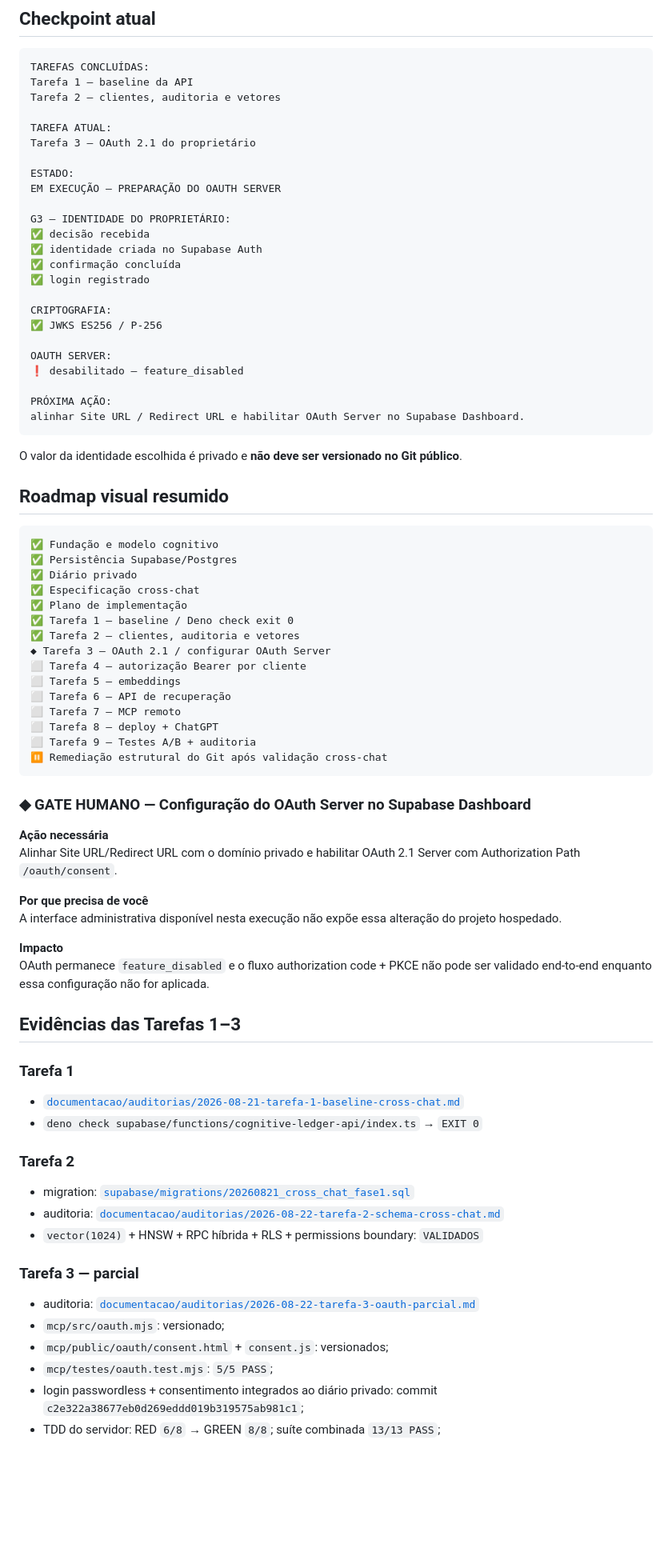
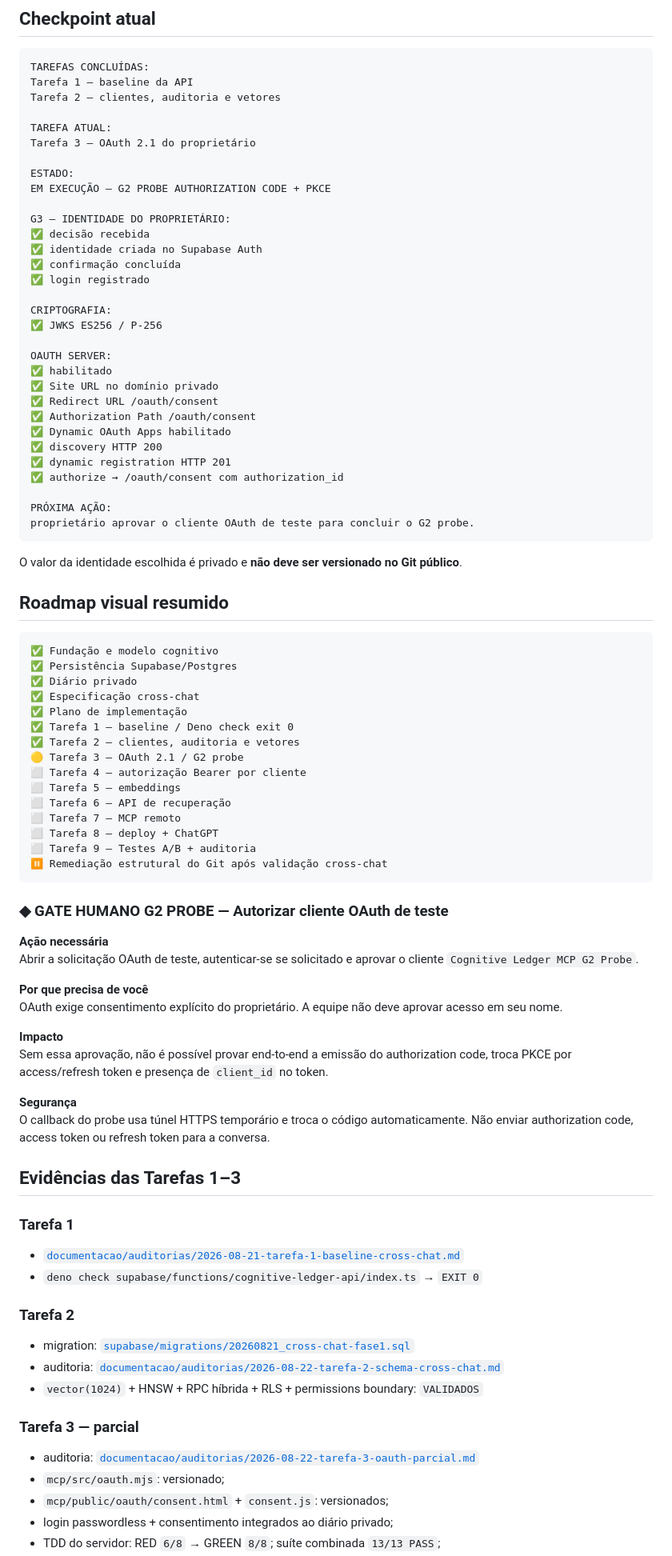
Before and after one commit to leon337/cognitive-ledger, a Markdown page: README.md, the part around one of its changes. Shown at 80% size. Rendered like a GitHub page; blank space fills up the shorter version.

Commit message:
docs: sincronizar branch com g2 probe

````diff
--- a/README.md
+++ b/README.md
@@ -49,7 +49,7 @@ TAREFA ATUAL:
 Tarefa 3 — OAuth 2.1 do proprietário
 
 ESTADO:
-EM EXECUÇÃO — PREPARAÇÃO DO OAUTH SERVER
+EM EXECUÇÃO — G2 PROBE AUTHORIZATION CODE + PKCE
 
 G3 — IDENTIDADE DO PROPRIETÁRIO:
 ✅ decisão recebida
@@ -61,10 +61,17 @@ CRIPTOGRAFIA:
 ✅ JWKS ES256 / P-256
 
 OAUTH SERVER:
-❗ desabilitado — feature_disabled
+✅ habilitado
+✅ Site URL no domínio privado
+✅ Redirect URL /oauth/consent
+✅ Authorization Path /oauth/consent
+✅ Dynamic OAuth Apps habilitado
+✅ discovery HTTP 200
+✅ dynamic registration HTTP 201
+✅ authorize → /oauth/consent com authorization_id
 
 PRÓXIMA AÇÃO:
-alinhar Site URL / Redirect URL e habilitar OAuth Server no Supabase Dashboard.
+proprietário aprovar o cliente OAuth de teste para concluir o G2 probe.
 ```
 
 O valor da identidade escolhida é privado e **não deve ser versionado no Git público**.
@@ -79,7 +86,7 @@ O valor da identidade escolhida é privado e **não deve ser versionado no Git p
 ✅ Plano de implementação
 ✅ Tarefa 1 — baseline / Deno check exit 0
 ✅ Tarefa 2 — clientes, auditoria e vetores
-◆ Tarefa 3 — OAuth 2.1 / configurar OAuth Server
+🟡 Tarefa 3 — OAuth 2.1 / G2 probe
 ⬜ Tarefa 4 — autorização Bearer por cliente
 ⬜ Tarefa 5 — embeddings
 ⬜ Tarefa 6 — API de recuperação
@@ -89,16 +96,19 @@ O valor da identidade escolhida é privado e **não deve ser versionado no Git p
 ⏸️ Remediação estrutural do Git após validação cross-chat
 ```
 
-### ◆ GATE HUMANO — Configuração do OAuth Server no Supabase Dashboard
+### ◆ GATE HUMANO G2 PROBE — Autorizar cliente OAuth de teste
 
 **Ação necessária**
-Alinhar Site URL/Redirect URL com o domínio privado e habilitar OAuth 2.1 Server com Authorization Path `/oauth/consent`.
+Abrir a solicitação OAuth de teste, autenticar-se se solicitado e aprovar o cliente `Cognitive Ledger MCP G2 Probe`.
 
 **Por que precisa de você**
-A interface administrativa disponível nesta execução não expõe essa alteração do projeto hospedado.
+OAuth exige consentimento explícito do proprietário. A equipe não deve aprovar acesso em seu nome.
 
 **Impacto**
-OAuth permanece `feature_disabled` e o fluxo authorization code + PKCE não pode ser validado end-to-end enquanto essa configuração não for aplicada.
+Sem essa aprovação, não é possível provar end-to-end a emissão do authorization code, troca PKCE por access/refresh token e presença de `client_id` no token.
+
+**Segurança**
+O callback do probe usa túnel HTTPS temporário e troca o código automaticamente. Não enviar authorization code, access token ou refresh token para a conversa.
 
 ## Evidências das Tarefas 1–3
 
@@ -109,7 +119,7 @@ OAuth permanece `feature_disabled` e o fluxo authorization code + PKCE não pode
 
 ### Tarefa 2
 
-- migration: [`supabase/migrations/20260821_cross_chat_fase1.sql`](supabase/migrations/20260821_cross_chat_fase1.sql)
+- migration: [`supabase/migrations/20260821_cross-chat-fase1.sql`](supabase/migrations/20260821_cross-chat-fase1.sql)
 - auditoria: [`documentacao/auditorias/2026-08-22-tarefa-2-schema-cross-chat.md`](documentacao/auditorias/2026-08-22-tarefa-2-schema-cross-chat.md)
 - `vector(1024)` + HNSW + RPC híbrida + RLS + permissions boundary: `VALIDADOS`
 
@@ -118,6 +128,5 @@ OAuth permanece `feature_disabled` e o fluxo authorization code + PKCE não pode
 - auditoria: [`documentacao/auditorias/2026-08-22-tarefa-3-oauth-parcial.md`](documentacao/auditorias/2026-08-22-tarefa-3-oauth-parcial.md)
 - `mcp/src/oauth.mjs`: versionado;
 - `mcp/public/oauth/consent.html` + `consent.js`: versionados;
-- `mcp/testes/oauth.test.mjs`: `5/5 PASS`;
-- login passwordless + consentimento integrados ao diário privado: commit `c2e322a38677eb0d269eddd019b319575ab981c1`;
+- login passwordless + consentimento integrados ao diário privado;
 - TDD do servidor: RED `6/8` → GREEN `8/8`; suíte combinada `13/13 PASS`;
````
Also changed, not shown: other parts of README.md (+8 -5 lines).
